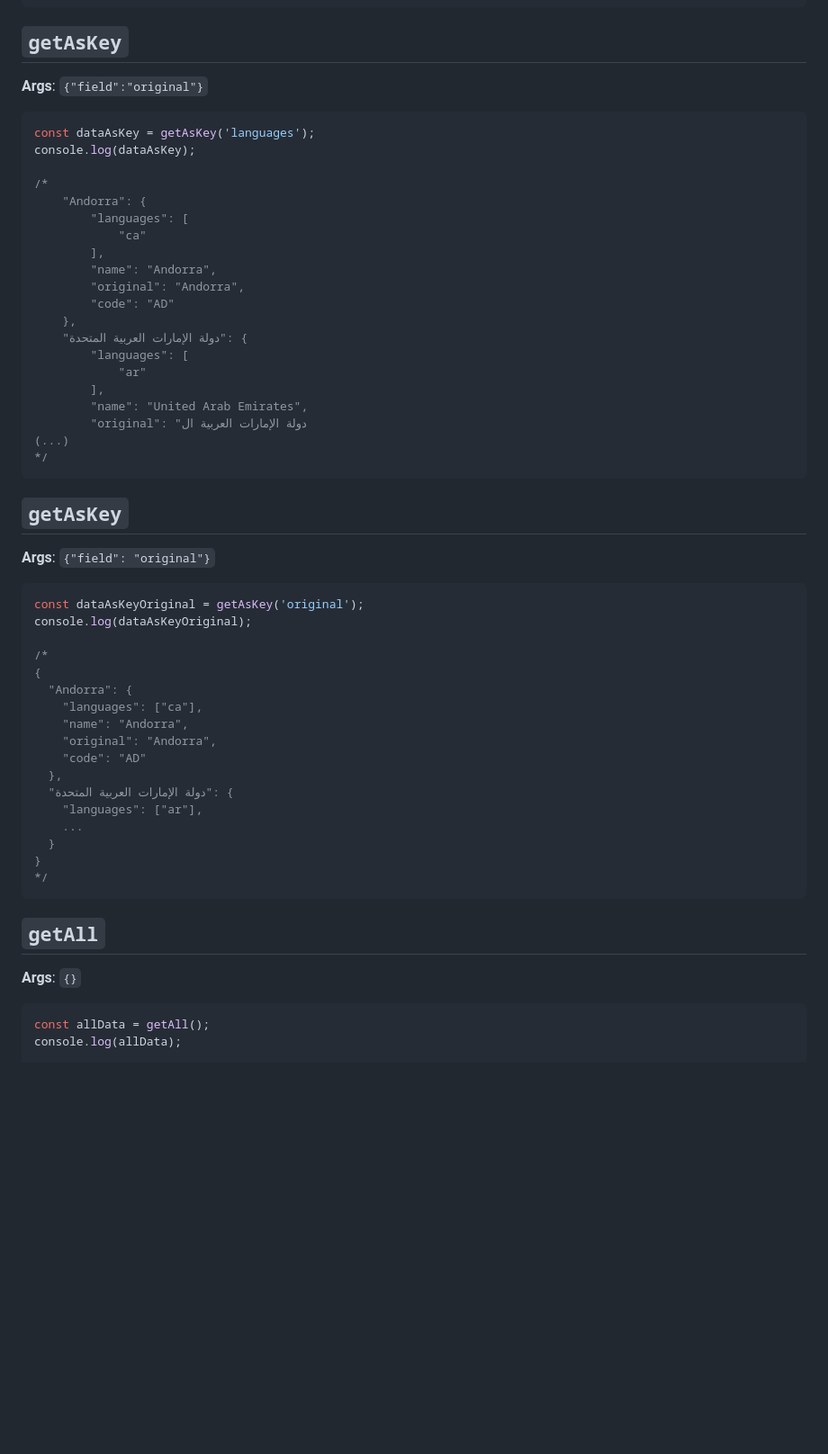
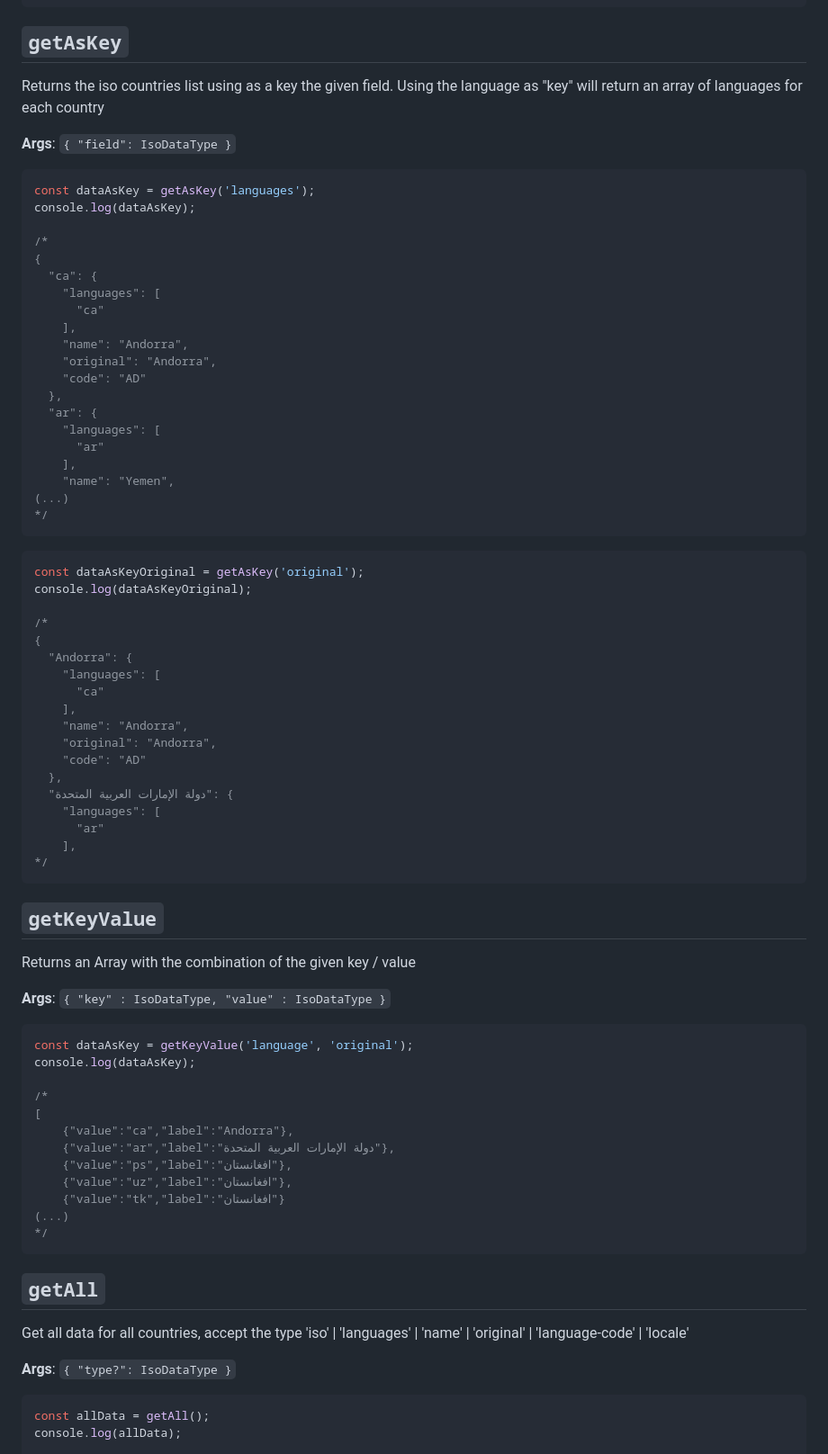
Before and after one commit to wp-blocks/ISOToLanguage, a Markdown page: README.md, the part around the change printed below. Shown: that part at 90% size. Rendered like a GitHub page; blank space fills up the shorter version.

Commit message:
streamlined readme

````diff
--- a/README.md
+++ b/README.md
@@ -220,35 +210,33 @@ console.log(countriesByLanguage);
 
 ## `getAsKey`
 
-**Args**: `{"field":"original"}`
+Returns the iso countries list using as a key the given field.
+Using the language as "key" will return an array of languages for each country
+
+**Args**: `{ "field": IsoDataType }`
 
 ```javascript
 const dataAsKey = getAsKey('languages');
 console.log(dataAsKey);
 
 /*
-	"Andorra": {
-		"languages": [
-			"ca"
-		],
-		"name": "Andorra",
-		"original": "Andorra",
-		"code": "AD"
-	},
-	"دولة الإمارات العربية المتحدة": {
-		"languages": [
-			"ar"
-		],
-		"name": "United Arab Emirates",
-		"original": "دولة الإمارات العربية ال
+{
+  "ca": {
+    "languages": [
+      "ca"
+    ],
+    "name": "Andorra",
+    "original": "Andorra",
+    "code": "AD"
+  },
+  "ar": {
+    "languages": [
+      "ar"
+    ],
+    "name": "Yemen",
 (...)
 */
 ```
-
-## `getAsKey`
-
-**Args**: `{"field": "original"}`
-
 ```javascript
 const dataAsKeyOriginal = getAsKey('original');
 console.log(dataAsKeyOriginal);
@@ -256,23 +244,46 @@ console.log(dataAsKeyOriginal);
 /*
 {
   "Andorra": {
-    "languages": ["ca"],
+    "languages": [
+      "ca"
+    ],
     "name": "Andorra",
     "original": "Andorra",
     "code": "AD"
   },
   "دولة الإمارات العربية المتحدة": {
-    "languages": ["ar"],
-    ...
-  }
-}
+    "languages": [
+      "ar"
+    ],
+*/
+```
+
+## `getKeyValue`
+
+Returns an Array with the combination of the given key / value
+
+**Args**: `{ "key" : IsoDataType, "value" : IsoDataType }`
+
+```javascript
+const dataAsKey = getKeyValue('language', 'original');
+console.log(dataAsKey);
+
+/*
+[
+    {"value":"ca","label":"Andorra"},
+    {"value":"ar","label":"دولة الإمارات العربية المتحدة"},
+    {"value":"ps","label":"افغانستان"},
+    {"value":"uz","label":"افغانستان"},
+    {"value":"tk","label":"افغانستان"}
+(...)
 */
 ```
 
 ## `getAll`
 
-**Args**: `{}`
+Get all data for all countries, accept the type 'iso' | 'languages' | 'name' | 'original' | 'language-code' | 'locale'
 
+**Args**: `{ "type?": IsoDataType }`
 
 ```javascript
 const allData = getAll();
````
Also changed, not shown: other parts of README.md (+100 -105 lines).
